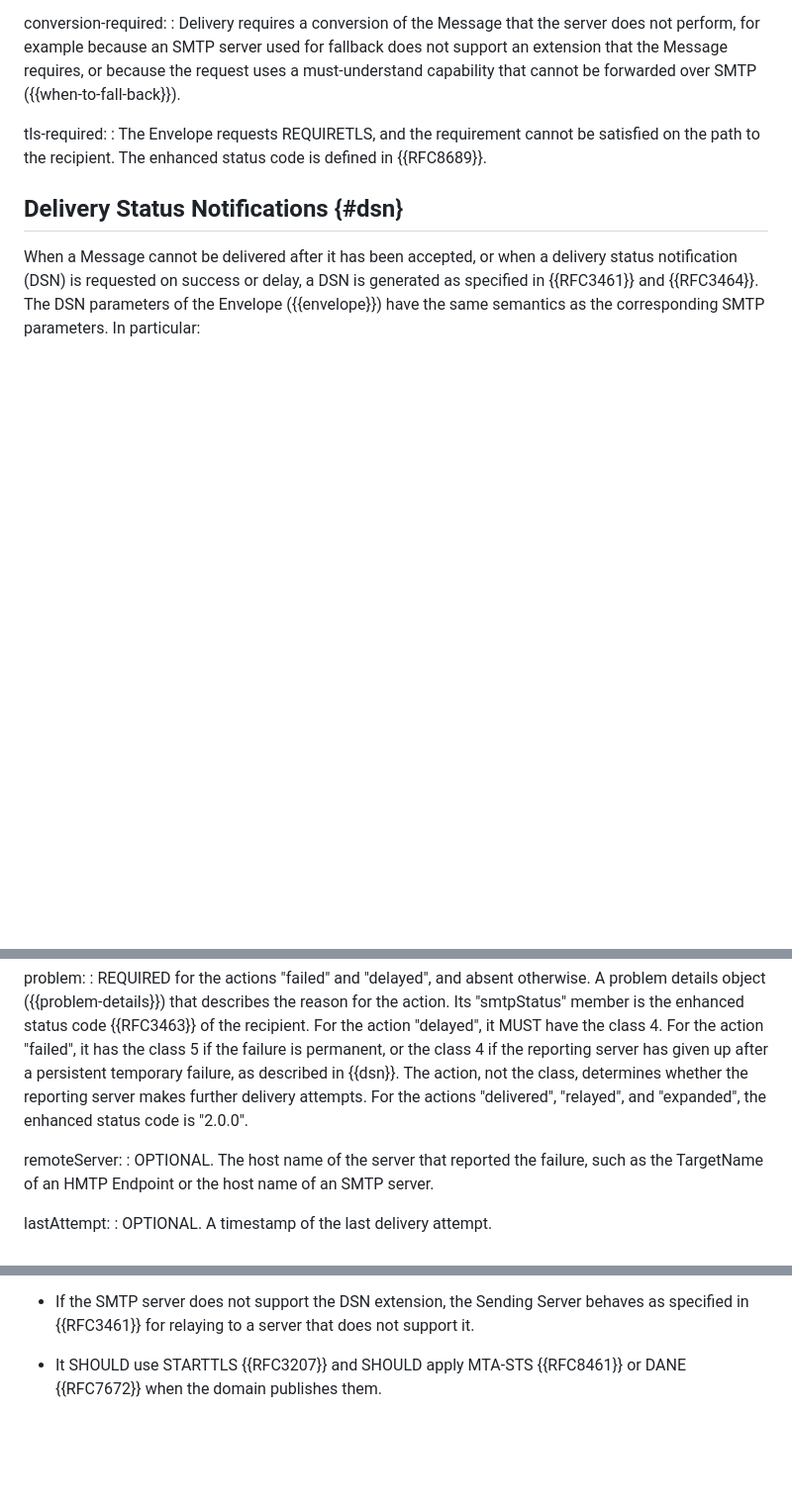
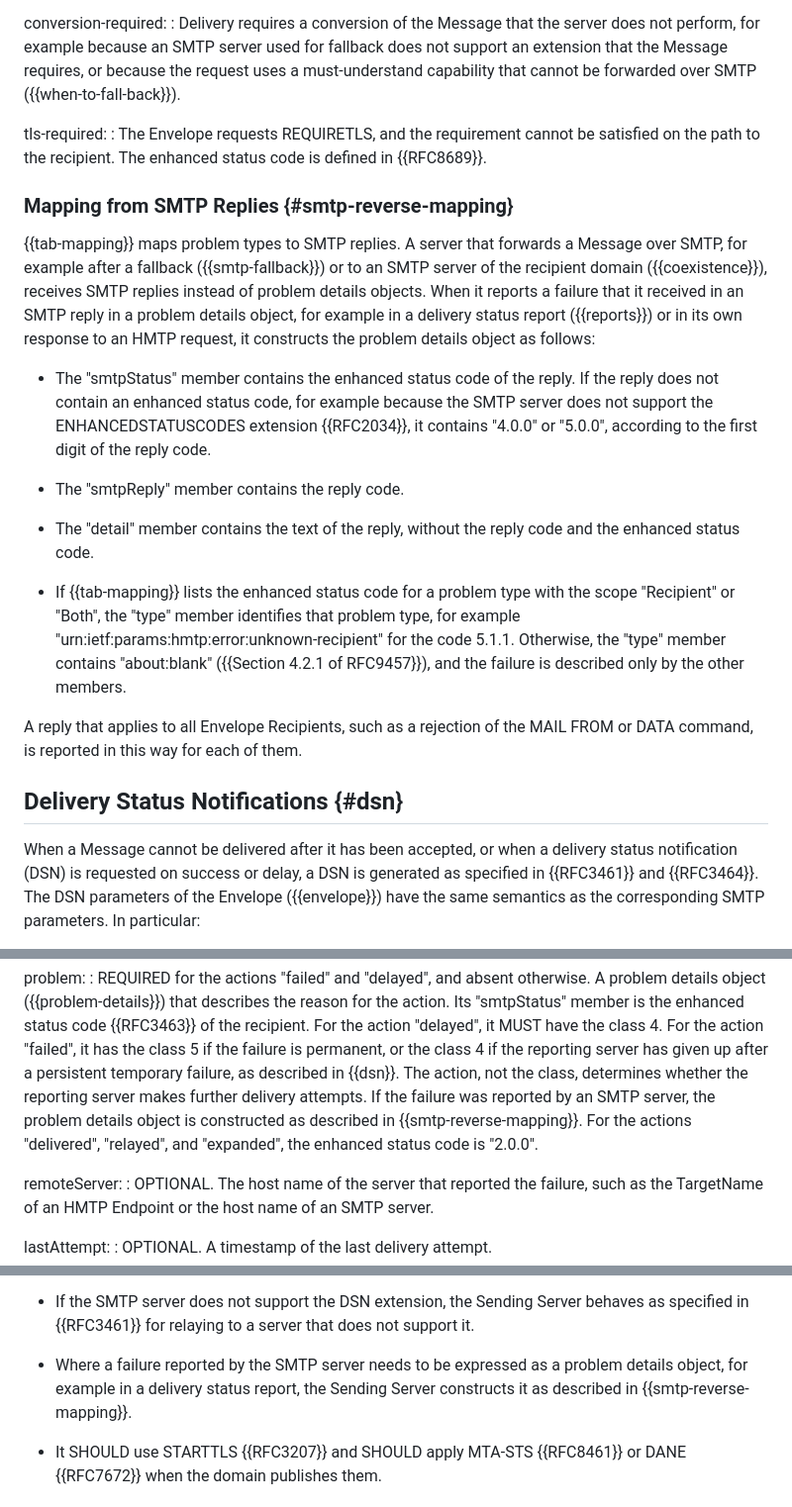
Before and after one commit to dmi03/draft-tishkin-hmtp, a Markdown page: draft-tishkin-hmtp.md, 3 parts joined by grey strips. Shown at 99% size. Drawn GitHub-style; blank space fills up the shorter version.

Commit message:
Map SMTP replies to problem details objects

```diff
--- a/draft-tishkin-hmtp.md
+++ b/draft-tishkin-hmtp.md
@@ -2783,6 +2783,40 @@ tls-required:
   satisfied on the path to the recipient.  The enhanced status code
   is defined in {{RFC8689}}.
 
+### Mapping from SMTP Replies {#smtp-reverse-mapping}
+
+{{tab-mapping}} maps problem types to SMTP replies.  A server that
+forwards a Message over SMTP, for example after a fallback
+({{smtp-fallback}}) or to an SMTP server of the recipient domain
+({{coexistence}}), receives SMTP replies instead of problem details
+objects.  When it reports a failure that it received in an SMTP reply
+in a problem details object, for example in a delivery status report
+({{reports}}) or in its own response to an HMTP request, it
+constructs the problem details object as follows:
+
+- The "smtpStatus" member contains the enhanced status code of the
+  reply.  If the reply does not contain an enhanced status code, for
+  example because the SMTP server does not support the
+  ENHANCEDSTATUSCODES extension {{RFC2034}}, it contains "4.0.0" or
+  "5.0.0", according to the first digit of the reply code.
+
+- The "smtpReply" member contains the reply code.
+
+- The "detail" member contains the text of the reply, without the
+  reply code and the enhanced status code.
+
+- If {{tab-mapping}} lists the enhanced status code for a problem
+  type with the scope "Recipient" or "Both", the "type" member
+  identifies that problem type, for example
+  "urn:ietf:params:hmtp:error:unknown-recipient" for the code 5.1.1.
+  Otherwise, the "type" member contains "about:blank"
+  ({{Section 4.2.1 of RFC9457}}), and the failure is described only
+  by the other members.
+
+A reply that applies to all Envelope Recipients, such as a rejection
+of the MAIL FROM or DATA command, is reported in this way for each of
+them.
+
 ## Delivery Status Notifications {#dsn}
 
 When a Message cannot be delivered after it has been accepted, or when
@@ -3067,8 +3101,10 @@ problem:
   has the class 5 if the failure is permanent, or the class 4 if the
   reporting server has given up after a persistent temporary failure,
   as described in {{dsn}}.  The action, not the class, determines
-  whether the reporting server makes further delivery attempts.  For
-  the actions "delivered", "relayed", and "expanded", the enhanced
+  whether the reporting server makes further delivery attempts.  If
+  the failure was reported by an SMTP server, the problem details
+  object is constructed as described in {{smtp-reverse-mapping}}.
+  For the actions "delivered", "relayed", and "expanded", the enhanced
   status code is "2.0.0".
 
 remoteServer:
@@ -3285,6 +3321,11 @@ specified in {{RFC5321}}, with the following requirements:
 - If the SMTP server does not support the DSN extension, the Sending
   Server behaves as specified in {{RFC3461}} for relaying to a server
   that does not support it.
+
+- Where a failure reported by the SMTP server needs to be expressed as
+  a problem details object, for example in a delivery status report,
+  the Sending Server constructs it as described in
+  {{smtp-reverse-mapping}}.
 
 - It SHOULD use STARTTLS {{RFC3207}} and SHOULD apply MTA-STS
   {{RFC8461}} or DANE {{RFC7672}} when the domain publishes them.
```
